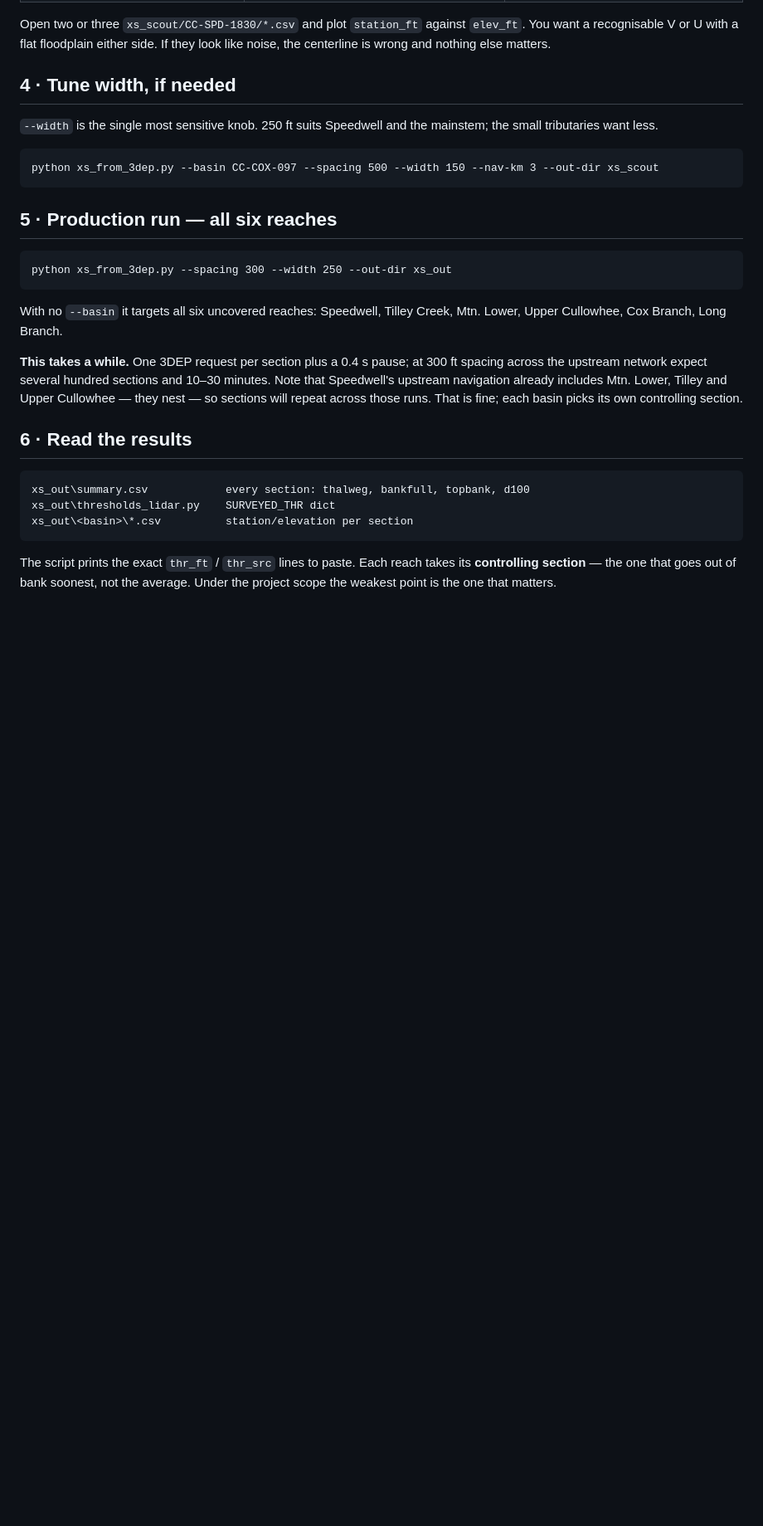
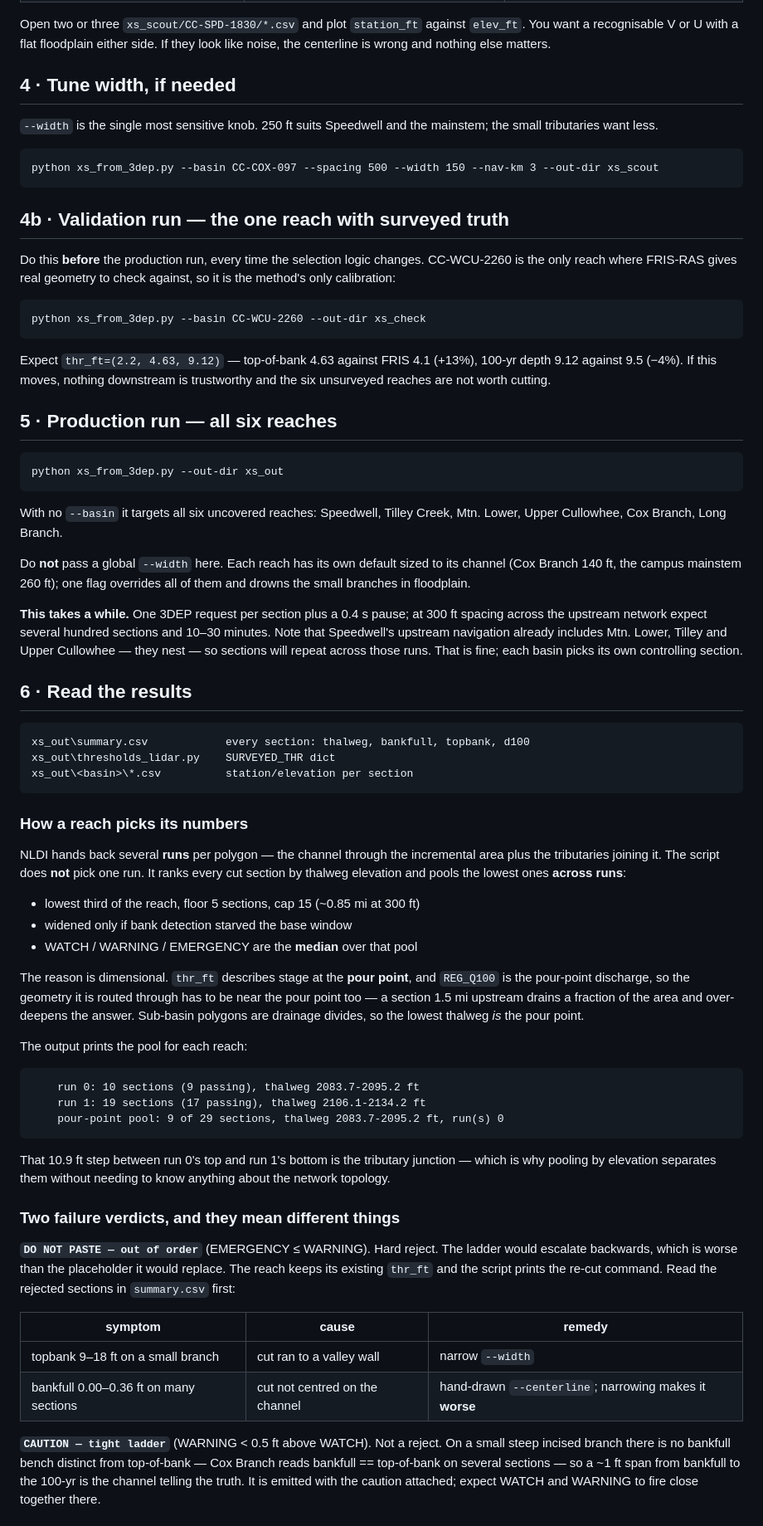
Before and after one commit to mickeybhenson-commits/Cullowhee-Weather, a Markdown page: scripts/RUNBOOK_xs_from_3dep.md, the part around one of its changes. Shown at 83% size. Rendered like a GitHub page; blank space fills up the shorter version.

Commit message:
runbook: pour-point pooling, the two reject verdicts, and a validation step
Follows f4026bb. The runbook still described the retired trunk rule and told
you to update basins.py by hand for six reaches, five of which are now done.

- Step 4b is new: cut CC-WCU-2260 FIRST, every time the selection logic
  changes. It is the only reach with surveyed truth, so it is the method's
  only calibration — expect (2.2, 4.63, 9.12) against FRIS 4.1 / 9.5. If that
  moves, the six unsurveyed reaches are not worth cutting.
- Step 5 drops `--spacing 300 --width 250` from the production command. Each
  reach has a per-channel default (Cox Branch 140 ft, campus mainstem 260 ft)
  and one global flag overrides all of them, drowning the small branches.
- Step 6 documents pooling by thalweg across runs and why: thr_ft describes
  stage at the pour point, REG_Q100 is the pour-point discharge, and the
  polygons are drainage divides so lowest thalweg IS the pour point.
- Step 6 also separates the two failure verdicts, which want opposite
  remedies: topbank 9-18 ft means the cut ran to a valley wall (narrow it),
  bankfull ~0.00 means the cut is off the channel (narrowing makes it WORSE -
  it needs a hand-drawn centerline).
- Added the accept/reject check that caught nothing but should have been
  written down: every new top-of-bank against the Bieger regional bankfull
  already in basins.py. LiDAR should read a little deeper. It does on all
  five - SPD 2.75/2.71, TIL 2.41/2.02, MS 2.79/2.32, COX 2.00/1.11,
  LB 2.73/1.31.
- Header carries the status so the next reader knows five are closed and
  Upper Cullowhee is not.

Co-Authored-By: Claude Opus 5 <noreply@anthropic.com>
Claude-Session: https://claude.ai/code/session_01PdTwhggACPobyWeU8sLi5f

````diff
--- a/scripts/RUNBOOK_xs_from_3dep.md
+++ b/scripts/RUNBOOK_xs_from_3dep.md
@@ -151,14 +156,32 @@ mainstem; the small tributaries want less.
 python xs_from_3dep.py --basin CC-COX-097 --spacing 500 --width 150 --nav-km 3 --out-dir xs_scout
 ```
 
+## 4b · Validation run — the one reach with surveyed truth
+
+Do this **before** the production run, every time the selection logic changes.
+CC-WCU-2260 is the only reach where FRIS-RAS gives real geometry to check
+against, so it is the method's only calibration:
+
+```
+python xs_from_3dep.py --basin CC-WCU-2260 --out-dir xs_check
+```
+
+Expect `thr_ft=(2.2, 4.63, 9.12)` — top-of-bank 4.63 against FRIS 4.1 (+13%),
+100-yr depth 9.12 against 9.5 (−4%). If this moves, nothing downstream is
+trustworthy and the six unsurveyed reaches are not worth cutting.
+
 ## 5 · Production run — all six reaches
 
 ```
-python xs_from_3dep.py --spacing 300 --width 250 --out-dir xs_out
+python xs_from_3dep.py --out-dir xs_out
 ```
 
 With no `--basin` it targets all six uncovered reaches: Speedwell, Tilley
 Creek, Mtn. Lower, Upper Cullowhee, Cox Branch, Long Branch.
+
+Do **not** pass a global `--width` here. Each reach has its own default sized
+to its channel (Cox Branch 140 ft, the campus mainstem 260 ft); one flag
+overrides all of them and drowns the small branches in floodplain.
 
 **This takes a while.** One 3DEP request per section plus a 0.4 s pause; at
 300 ft spacing across the upstream network expect several hundred sections and
@@ -174,6 +197,51 @@ xs_out\thresholds_lidar.py    SURVEYED_THR dict
 xs_out\<basin>\*.csv          station/elevation per section
 ```
 
-The script prints the exact `thr_ft` / `thr_src` lines to paste. Each reach
-takes its **controlling section** — the one that goes out of bank soonest, not
-the average. Under the project scope the weakest point is the one that matters.
+### How a reach picks its numbers
+
+NLDI hands back several **runs** per polygon — the channel through the
+incremental area plus the tributaries joining it. The script does **not** pick
+one run. It ranks every cut section by thalweg elevation and pools the lowest
+ones **across runs**:
+
+- lowest third of the reach, floor 5 sections, cap 15 (~0.85 mi at 300 ft)
+- widened only if bank detection starved the base window
+- WATCH / WARNING / EMERGENCY are the **median** over that pool
+
+The reason is dimensional. `thr_ft` describes stage at the **pour point**, and
+`REG_Q100` is the pour-point discharge, so the geometry it is routed through
+has to be near the pour point too — a section 1.5 mi upstream drains a fraction
+of the area and over-deepens the answer. Sub-basin polygons are drainage
+divides, so the lowest thalweg *is* the pour point.
+
+The output prints the pool for each reach:
+
+```
+    run 0: 10 sections (9 passing), thalweg 2083.7-2095.2 ft
+    run 1: 19 sections (17 passing), thalweg 2106.1-2134.2 ft
+    pour-point pool: 9 of 29 sections, thalweg 2083.7-2095.2 ft, run(s) 0
+```
+
+That 10.9 ft step between run 0's top and run 1's bottom is the tributary
+junction — which is why pooling by elevation separates them without needing to
+know anything about the network topology.
+
+### Two failure verdicts, and they mean different things
+
+**`DO NOT PASTE — out of order`** (EMERGENCY ≤ WARNING). Hard reject. The
+ladder would escalate backwards, which is worse than the placeholder it would
+replace. The reach keeps its existing `thr_ft` and the script prints the
+re-cut command. Read the rejected sections in `summary.csv` first:
+
+| symptom | cause | remedy |
+|---|---|---|
+| topbank 9–18 ft on a small branch | cut ran to a valley wall | narrow `--width` |
+| bankfull 0.00–0.36 ft on many sections | cut not centred on the channel | hand-drawn `--centerline`; narrowing makes it **worse** |
+
+**`CAUTION — tight ladder`** (WARNING < 0.5 ft above WATCH). Not a reject. On a
+small steep incised branch there is no bankfull bench distinct from
+top-of-bank — Cox Branch reads bankfull == top-of-bank on several sections — so
+a ~1 ft span from bankfull to the 100-yr is the channel telling the truth. It
+is emitted with the caution attached; expect WATCH and WARNING to fire close
+together there.
+
````
Also changed, not shown: other parts of scripts/RUNBOOK_xs_from_3dep.md (+31 -3 lines).
